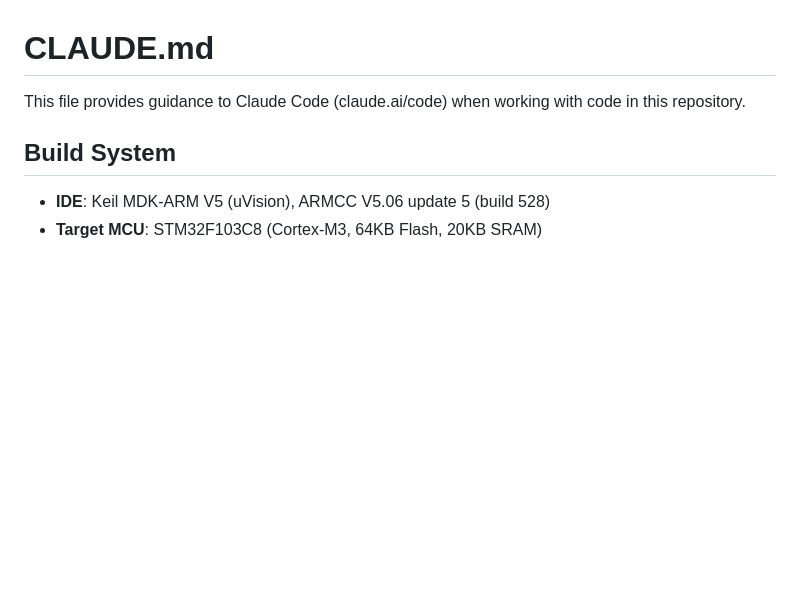
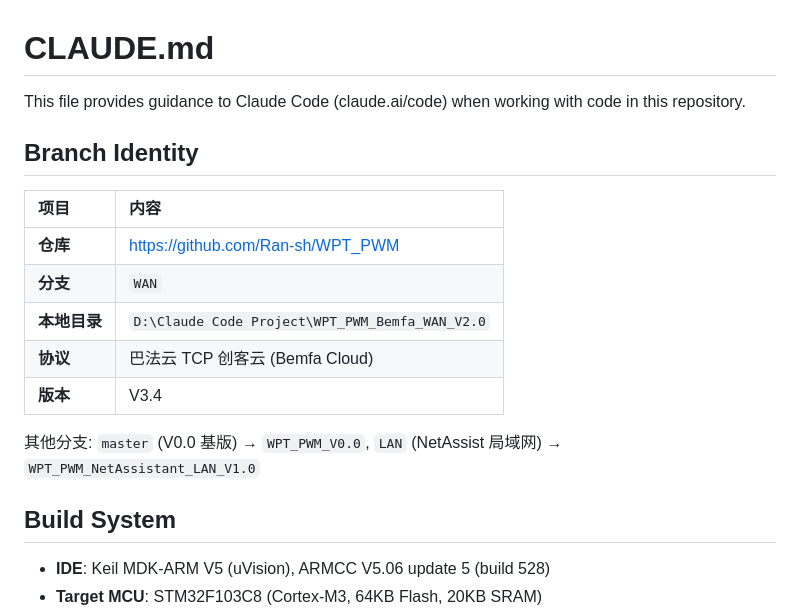
Before and after one commit to Ran-sh/WPT_PWM, a Markdown page: CLAUDE.md, the part around the change. Rendered like a GitHub page; blank space fills up the shorter version.

Commit message:
docs: add branch identity table to CLAUDE.md

```diff
--- a/CLAUDE.md
+++ b/CLAUDE.md
@@ -1,6 +1,18 @@
 # CLAUDE.md
 
 This file provides guidance to Claude Code (claude.ai/code) when working with code in this repository.
+
+## Branch Identity
+
+| 项目 | 内容 |
+|:---|:---|
+| **仓库** | https://github.com/Ran-sh/WPT_PWM |
+| **分支** | `WAN` |
+| **本地目录** | `D:\Claude Code Project\WPT_PWM_Bemfa_WAN_V2.0` |
+| **协议** | 巴法云 TCP 创客云 (Bemfa Cloud) |
+| **版本** | V3.4 |
+
+其他分支: `master` (V0.0 基版) → `WPT_PWM_V0.0`, `LAN` (NetAssist 局域网) → `WPT_PWM_NetAssistant_LAN_V1.0`
 
 ## Build System
 
```
